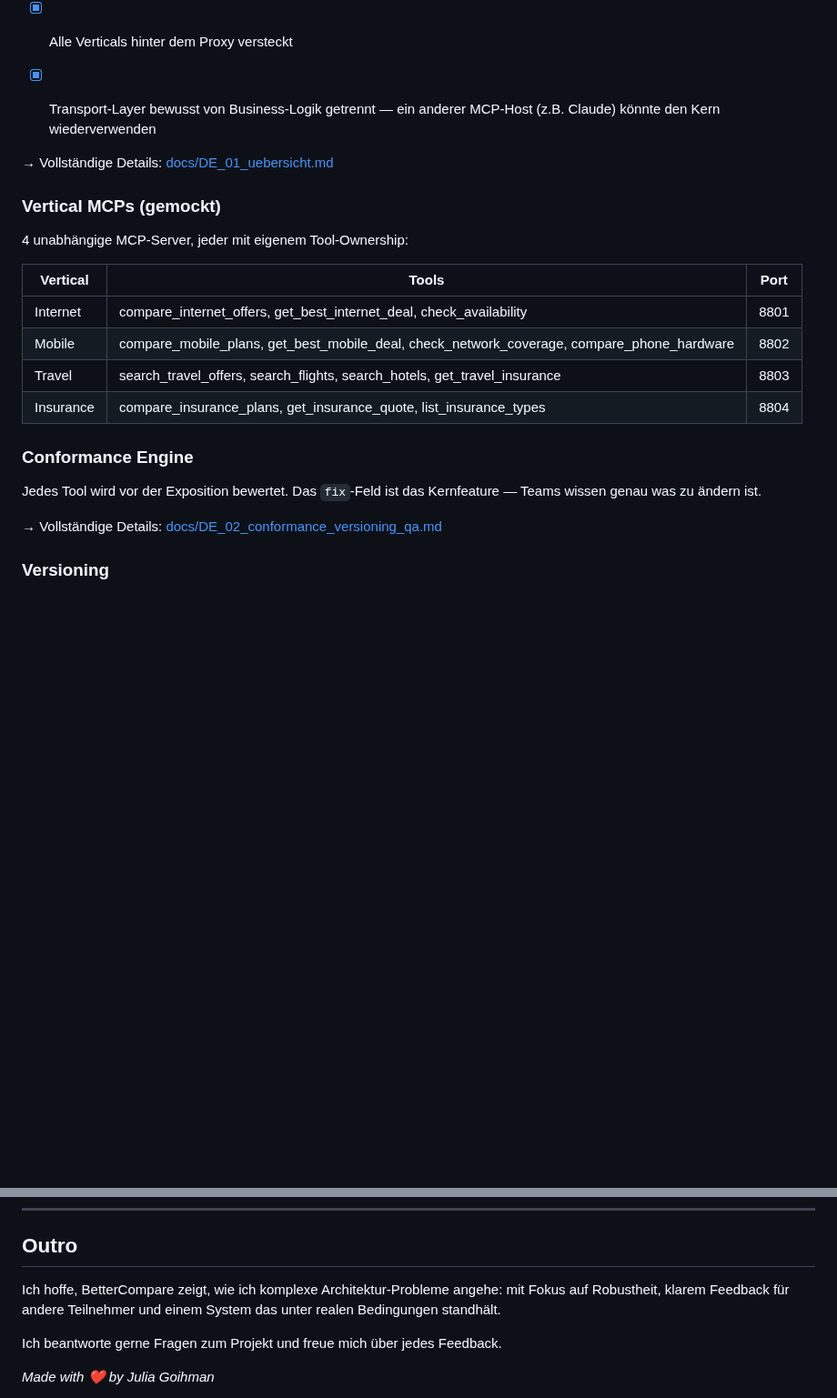
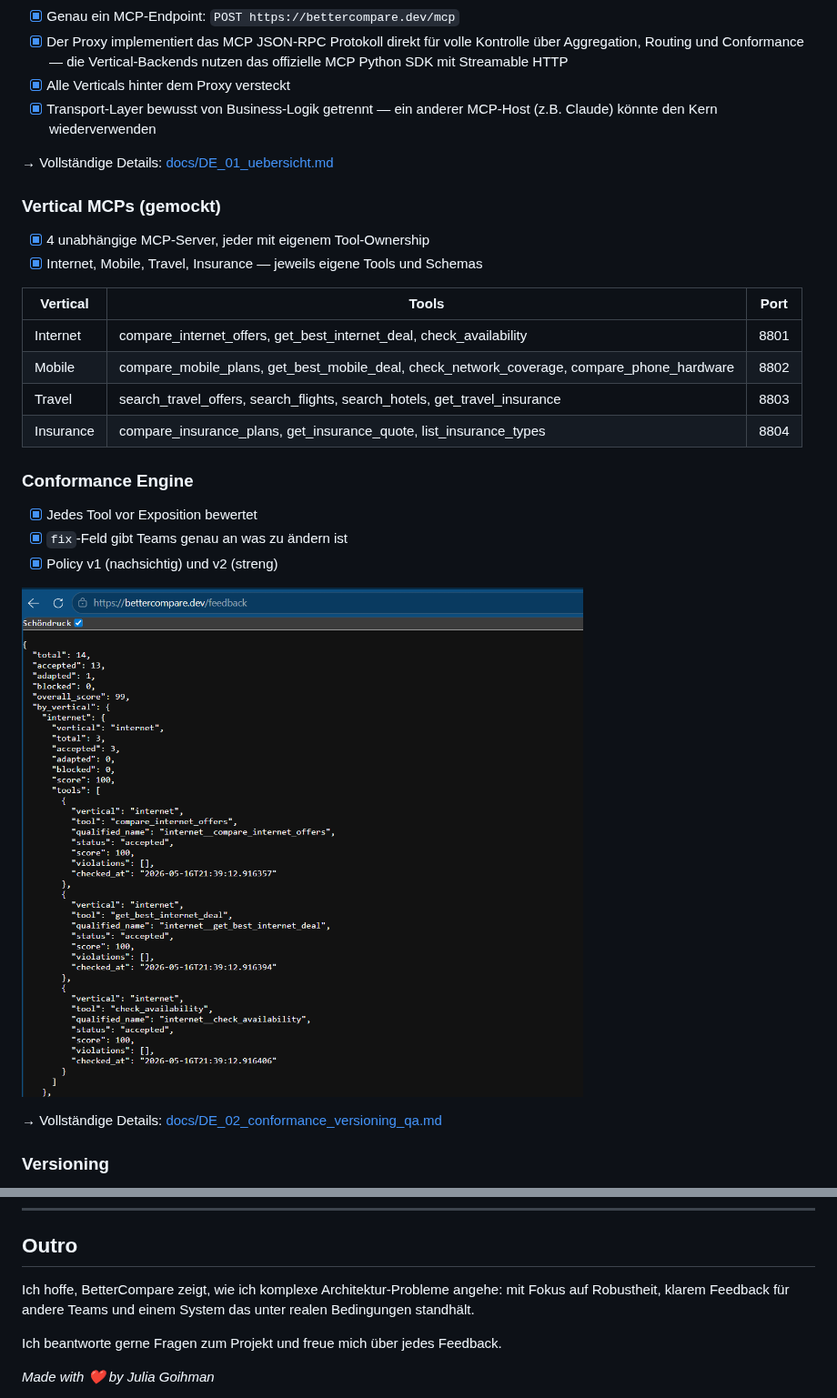
Before and after one commit to Juliagoihman/BetterCompare, a Markdown page: README.md, 2 parts joined by grey strips. Shown at 91% size. Rendered like a GitHub page; blank space fills up the shorter version.

```diff
--- a/README.md
+++ b/README.md
@@ -583,11 +611,11 @@ BetterCompare/
 - [x] Alle Verticals hinter dem Proxy versteckt
 - [x] Transport-Layer bewusst von Business-Logik getrennt — ein anderer MCP-Host (z.B. Claude) könnte den Kern wiederverwenden
 
-
 → Vollständige Details: [docs/DE_01_uebersicht.md](docs/DE_01_uebersicht.md)
 
 ### Vertical MCPs (gemockt)
-4 unabhängige MCP-Server, jeder mit eigenem Tool-Ownership:
+- [x] 4 unabhängige MCP-Server, jeder mit eigenem Tool-Ownership
+- [x] Internet, Mobile, Travel, Insurance — jeweils eigene Tools und Schemas
 
 | Vertical | Tools | Port |
 |---|---|---|
@@ -597,7 +625,11 @@ BetterCompare/
 | Insurance | compare_insurance_plans, get_insurance_quote, list_insurance_types | 8804 |
 
 ### Conformance Engine
-Jedes Tool wird vor der Exposition bewertet. Das `fix`-Feld ist das Kernfeature — Teams wissen genau was zu ändern ist.
+- [x] Jedes Tool vor Exposition bewertet
+- [x] `fix`-Feld gibt Teams genau an was zu ändern ist
+- [x] Policy v1 (nachsichtig) und v2 (streng)
+
+![Conformance Feedback](docs/screenshots/feedback.png)
 
 → Vollständige Details: [docs/DE_02_conformance_versioning_qa.md](docs/DE_02_conformance_versioning_qa.md)
 
@@ -784,7 +826,7 @@ https://bettercompare.dev
 
 ## Outro
 
-Ich hoffe, BetterCompare zeigt, wie ich komplexe Architektur-Probleme angehe: mit Fokus auf Robustheit, klarem Feedback für andere Teilnehmer und einem System das unter realen Bedingungen standhält.
+Ich hoffe, BetterCompare zeigt, wie ich komplexe Architektur-Probleme angehe: mit Fokus auf Robustheit, klarem Feedback für andere Teams und einem System das unter realen Bedingungen standhält.
 
 Ich beantworte gerne Fragen zum Projekt und freue mich über jedes Feedback.
 
```
Also changed, not shown: other parts of README.md (+81 -43 lines).
